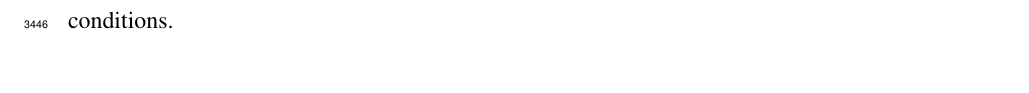
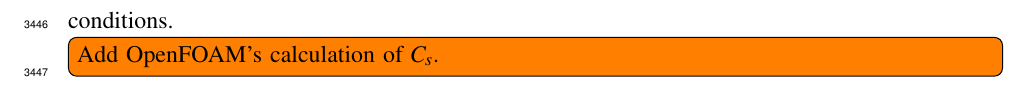
Before and after one commit to petebachant/PhD-thesis, a LaTeX thesis (thesis.tex, which reads appendices/turbulence-models.tex): part of page 170 of 170, cut so that both start at the same text. Compiled offline with pdfLaTeX.

Commit message:
Add todo item

```diff
--- a/appendices/turbulence-models.tex
+++ b/appendices/turbulence-models.tex
@@ -194,3 +194,5 @@
 \end{equation}
 where $C_S$ is the Smagorinsky coefficient, which is not universal, i.e., will
 vary for different flow conditions.
+
+\todo[inline]{Add OpenFOAM's calculation of $C_s$.}
```
